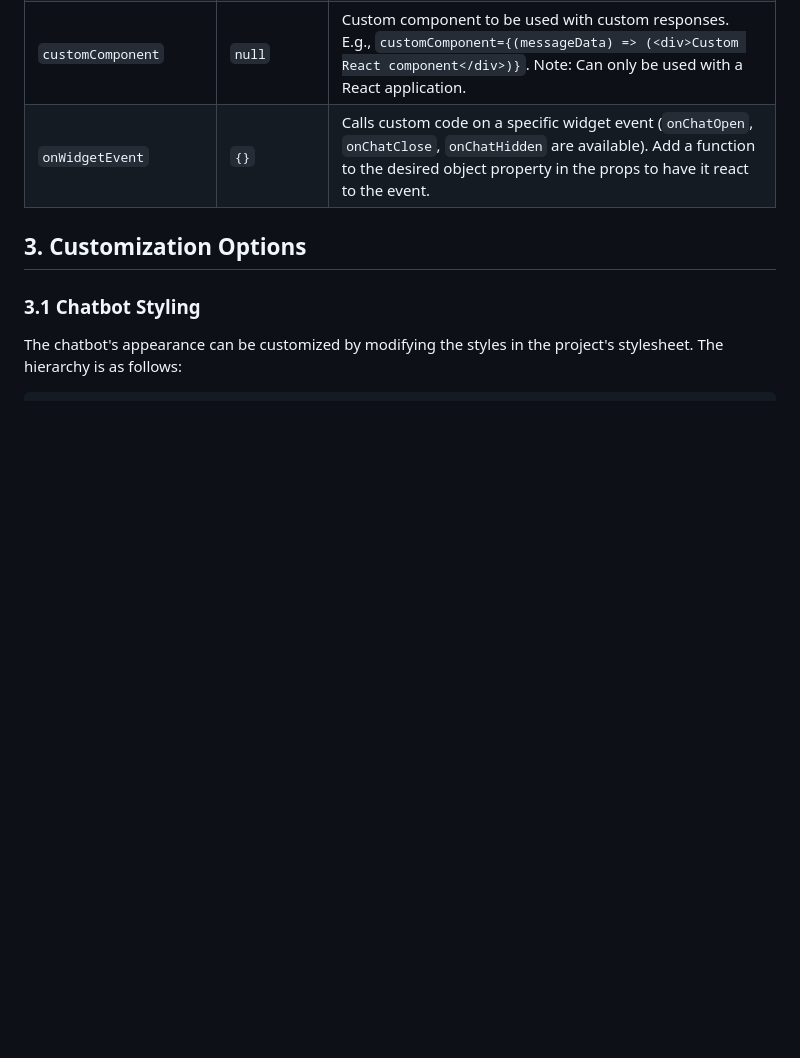
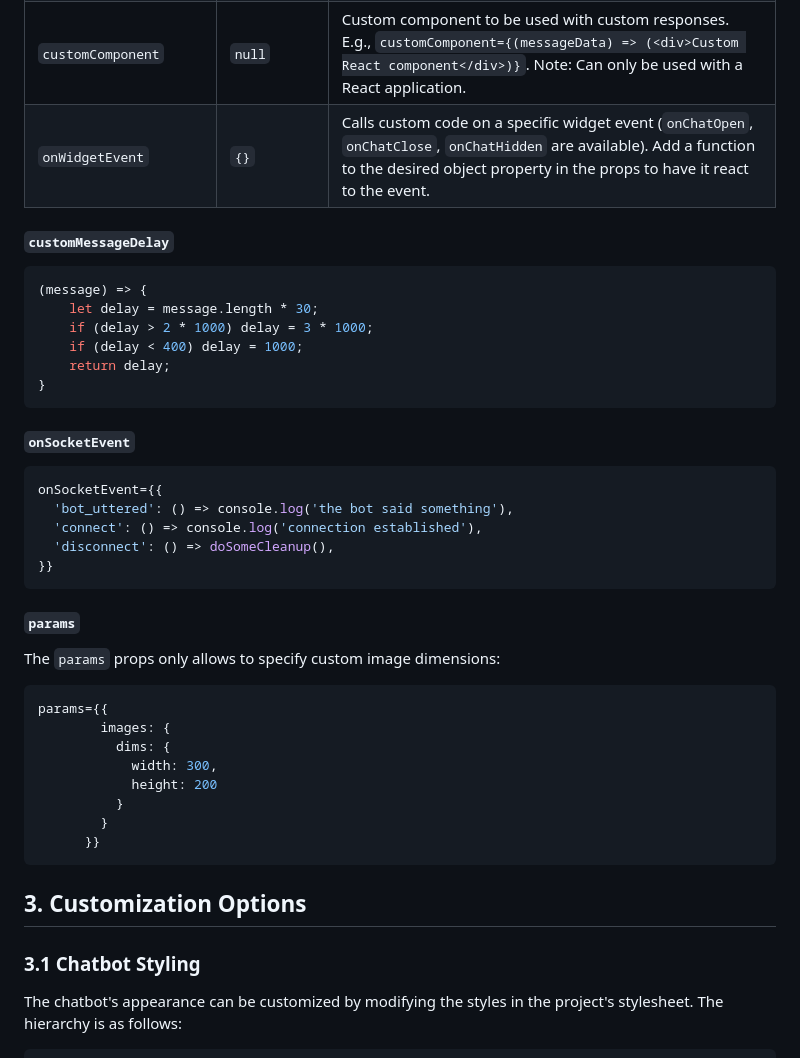
Before and after one commit to apo-orvv/TypeScriptxRasa, a Markdown page: README.md, the part around the change. Drawn GitHub-style; blank space fills up the shorter version.

````diff
--- a/README.md
+++ b/README.md
@@ -114,6 +114,39 @@ export default CustomWidget;
 | `customComponent`        | `null`               | Custom component to be used with custom responses. E.g., `customComponent={(messageData) => (<div>Custom React component</div>)}`. Note: Can only be used with a React application.                                                                                                                                                                                                |
 | `onWidgetEvent`          | `{}`                 | Calls custom code on a specific widget event (`onChatOpen`, `onChatClose`, `onChatHidden` are available). Add a function to the desired object property in the props to have it react to the event.                                                                                                                                                                                   |
 
+##### `customMessageDelay`
+```javascript
+(message) => {
+    let delay = message.length * 30;
+    if (delay > 2 * 1000) delay = 3 * 1000;
+    if (delay < 400) delay = 1000;
+    return delay;
+}
+```
+
+##### `onSocketEvent`
+```jsx
+onSocketEvent={{
+  'bot_uttered': () => console.log('the bot said something'),
+  'connect': () => console.log('connection established'),
+  'disconnect': () => doSomeCleanup(),
+}}
+```
+
+##### `params`
+
+The `params` props only allows to specify custom image dimensions:
+```jsx
+params={{
+        images: {
+          dims: {
+            width: 300,
+            height: 200
+          }
+        }
+      }}
+```
+
 ## 3. Customization Options
 
 ### 3.1 Chatbot Styling
````
